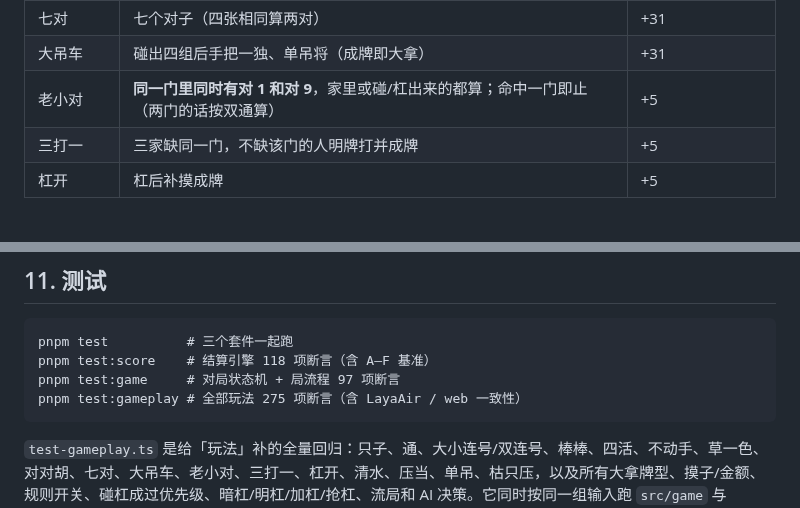
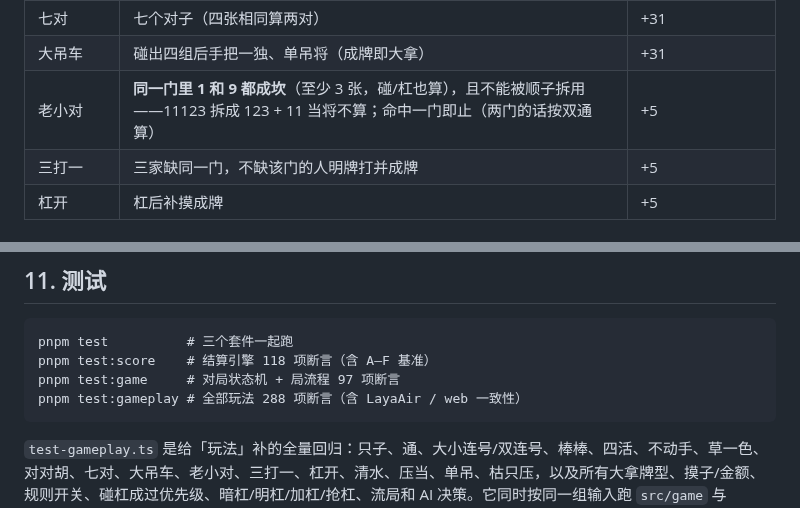
Before and after one commit to erguotou520/daozi, a Markdown page: docs/倒子麻将-规则与结算.md, 2 parts joined by grey strips. Drawn GitHub-style.

````diff
--- a/docs/倒子麻将-规则与结算.md
+++ b/docs/倒子麻将-规则与结算.md
@@ -75,7 +75,7 @@
 | 对对胡 | 全刻子/杠 + 一对将 | +10 |
 | 七对 | 七个对子（四张相同算两对） | +31 |
 | 大吊车 | 碰出四组后手把一独、单吊将（成牌即大拿） | +31 |
-| 老小对 | **同一门里同时有对 1 和对 9**，家里或碰/杠出来的都算；命中一门即止（两门的话按双通算） | +5 |
+| 老小对 | **同一门里 1 和 9 都成坎**（至少 3 张，碰/杠也算），且不能被顺子拆用——11123 拆成 123 + 11 当将不算；命中一门即止（两门的话按双通算） | +5 |
 | 三打一 | 三家缺同一门，不缺该门的人明牌打并成牌 | +5 |
 | 杠开 | 杠后补摸成牌 | +5 |
 
@@ -278,7 +278,7 @@ B/C/F 的 +2 是「筒 9 张 → 只子 2 点」；D 的 +1 是「条 8 张 →
 pnpm test          # 三个套件一起跑
 pnpm test:score    # 结算引擎 118 项断言（含 A–F 基准）
 pnpm test:game     # 对局状态机 + 局流程 97 项断言
-pnpm test:gameplay # 全部玩法 275 项断言（含 LayaAir / web 一致性）
+pnpm test:gameplay # 全部玩法 288 项断言（含 LayaAir / web 一致性）
 ```
 
 `test-gameplay.ts` 是给「玩法」补的全量回归：只子、通、大小连号/双连号、棒棒、四活、不动手、草一色、对对胡、七对、大吊车、老小对、三打一、杠开、清水、压当、单吊、枯只压，以及所有大拿牌型、摸子/金额、规则开关、碰杠成过优先级、暗杠/明杠/加杠/抢杠、流局和 AI 决策。它同时按同一组输入跑 `src/game` 与 `layair/src/game`，防止 Web 和 LayaAir 两份纯逻辑漂移。
````
Also changed, not shown: CONTEXT.md (+2 -1 lines), docs/界面与开发说明.md (+2 -0 lines), layair/docs/screenshots/2d-win-reveal.png (added), 11 other files.
